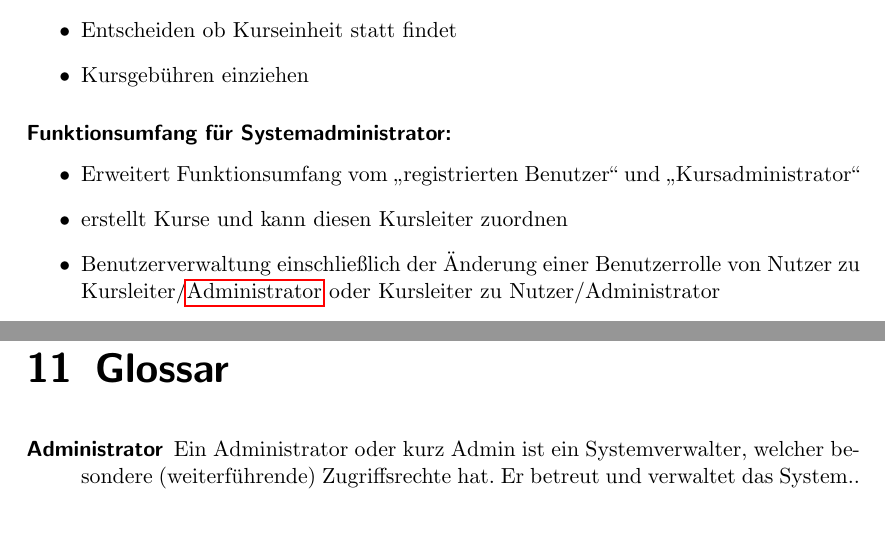
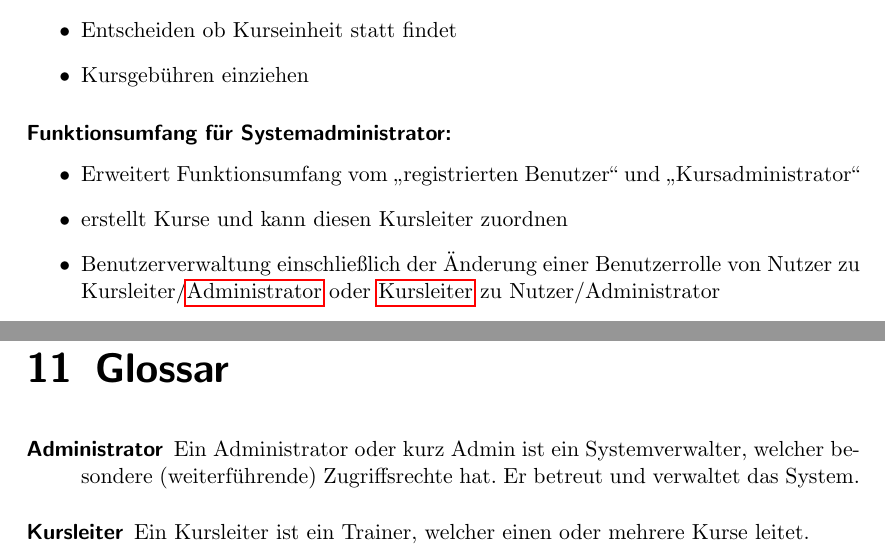
Before and after one commit to cretu90/SEP15-Team3, a LaTeX document (Documentation/1. Pflichtenheft/Pflichtenheft-SEP15.tex): two parts of pages 4 and 40 of 40, joined at a grey line, cut so that both start at the same text, the shorter picture padded with empty space. Compiled offline with pdfLaTeX.

Commit message:
Pflichtenheft Glossar

```diff
--- a/Documentation/1. Pflichtenheft/Pflichtenheft-SEP15.tex
+++ b/Documentation/1. Pflichtenheft/Pflichtenheft-SEP15.tex
@@ -20,14 +20,16 @@
 \makenoidxglossaries
 
 %Glossareinträge
-\newglossaryentry{Admin}{name=Administrator, description={Ein Administrator oder kurz Admin ist ein Systemverwalter, welcher besondere (weiterführende) Zugriffsrechte hat. Er betreut und verwaltet das System.}}
-\newglossaryentry{Trainer}{name=Kursleiter, description={Ein Kursleiter ist ein Trainer, welcher einen oder mehrere Kurse leitet.}}
-\newglossaryentry{Einheiten}{name=Kurseinheiten, description={Jeder Kurs wird in verschiedene Kurseinheiten unterteilt. Dabei entspricht eine Einheit einem stattfindenden Kurstermin.}}
-\newglossaryentry{Konfiguration}{name=Konfiguration, description={Eine Konfiguration (meist durch den Systemadministrator) beinhaltet die Installation und die Auswahl von Voreinstellungen sowie beispielsweise das Bearbeiten des Impressums.}}
+\newglossaryentry{Admin}{name=Administrator, description={Ein Administrator oder kurz Admin ist ein Systemverwalter, welcher besondere (weiterführende) Zugriffsrechte hat. Er betreut und verwaltet das System}}
+\newglossaryentry{Trainer}{name=Kursleiter, description={Ein Kursleiter ist ein Trainer, welcher einen oder mehrere Kurse leitet}}
+\newglossaryentry{Einheiten}{name=Kurseinheiten, description={Jeder Kurs wird in verschiedene Kurseinheiten unterteilt. Dabei entspricht eine Einheit einem stattfindenden Kurstermin}}
+\newglossaryentry{Konfiguration}{name=Konfiguration, description={Eine Konfiguration (meist durch den Systemadministrator) beinhaltet die Installation und die Auswahl von Voreinstellungen sowie beispielsweise das Bearbeiten des Impressums}}
 \newglossaryentry{Client}{name=Client, description={Ein Client ist ein Programm, welches auf einem Endgerät ausgeführt wird und Dienstleistungen von einem Server in Anspruch nimmt}}
-\newglossaryentry{Server}{name=Server, description={Ein Server ist ein Dienstleister, der in einem Netzwerk Daten oder Ressourcen zur Verfügung stellt.}}
-\newglossaryentry{Tomcat}{name=Apache Tomcat, description={Open Source Applikationsserver zum Ausführen von Web-Anwendungen, welche über Java geschrieben wurden.}}
-
+\newglossaryentry{Server}{name=Server, description={Ein Server ist ein Dienstleister, der in einem Netzwerk Daten oder Ressourcen zur Verfügung stellt}}
+\newglossaryentry{Tomcat}{name=Apache Tomcat, description={Open Source Applikationsserver zum Ausführen von Web-Anwendungen, welche über Java geschrieben wurden}}
+\newglossaryentry{PostgreeSQL}{name=PostgreeSQL, description={PostgreeSQL ist ein freies, objektrelationales Datenbank-Verwaltungssystem}}
+\newglossaryentry{SMTP-Server}{name=Kursleiter, description={Dies ist ein Simple Mail Transfer Protokoll welches zum Austausch von E-Mails in Computernetzen dient}}
+\newglossaryentry{Orgware}{name=Orgware, description={Ein Kursleiter ist ein Trainer, welcher einen oder mehrere Kurse leitet}}
 
 \begin{document}
 	\thispagestyle{plain}
@@ -107,7 +109,7 @@
 			\begin{itemize}
 			\item Erweitert Funktionsumfang vom \glqq registrierten Benutzer\grqq{} und \glqq Kursadministrator\grqq
 			\item erstellt Kurse und kann diesen Kursleiter zuordnen
-			\item Benutzerverwaltung einschließlich der Änderung einer Benutzerrolle von Nutzer zu Kursleiter/\gls{Admin} oder Kursleiter zu Nutzer/Administrator
+			\item Benutzerverwaltung einschließlich der Änderung einer Benutzerrolle von Nutzer zu Kursleiter/\gls{Admin} oder \gls{Trainer} zu Nutzer/Administrator
 			\end{itemize}
 
     \section{Wunschkriterien}
```
